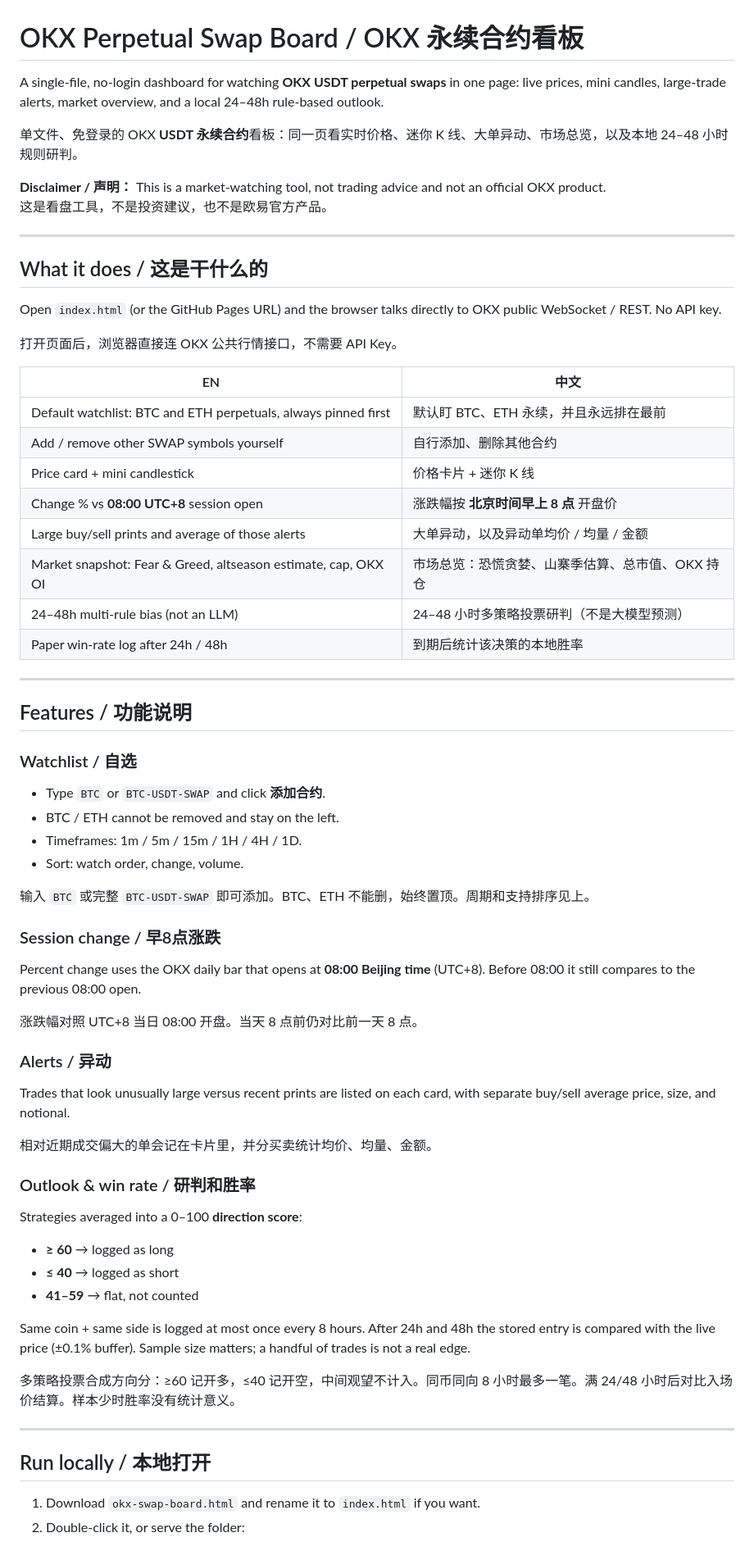
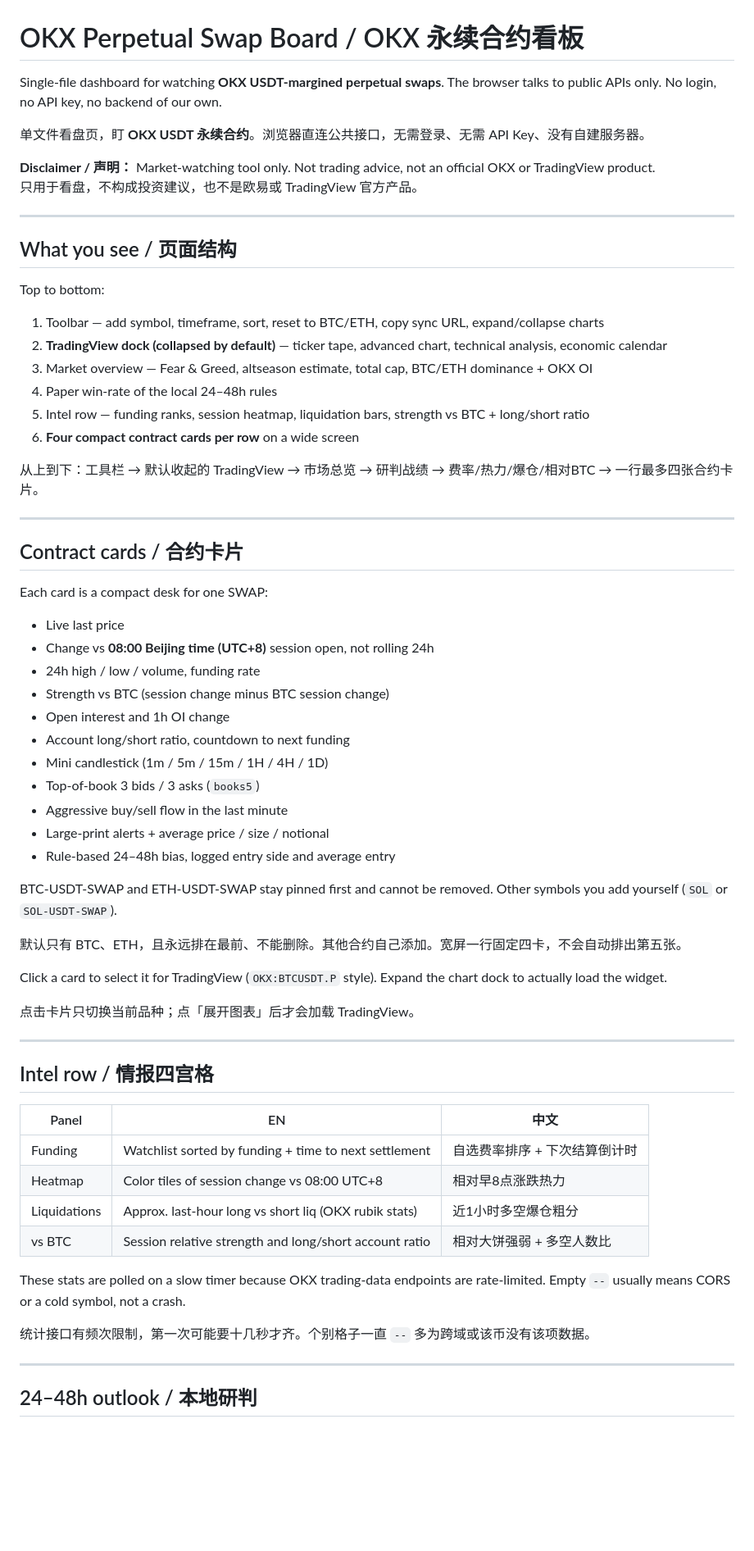
Before and after one commit to martinwu-gitcloud/okx-board, a Markdown page: README.md, the part around one of its changes. Shown at 82% size. GitHub-like rendering; blank space fills up the shorter version.

```diff
--- a/README.md
+++ b/README.md
@@ -1,71 +1,69 @@
 # OKX Perpetual Swap Board / OKX 永续合约看板
 
-A single-file, no-login dashboard for watching **OKX USDT perpetual swaps** in one page: live prices, mini candles, large-trade alerts, market overview, and a local 24–48h rule-based outlook.
+Single-file dashboard for watching **OKX USDT-margined perpetual swaps**. The browser talks to public APIs only. No login, no API key, no backend of our own.
 
-单文件、免登录的 OKX **USDT 永续合约**看板：同一页看实时价格、迷你 K 线、大单异动、市场总览，以及本地 24–48 小时规则研判。
+单文件看盘页，盯 **OKX USDT 永续合约**。浏览器直连公共接口，无需登录、无需 API Key、没有自建服务器。
 
-**Disclaimer / 声明：** This is a market-watching tool, not trading advice and not an official OKX product.
-这是看盘工具，不是投资建议，也不是欧易官方产品。
+**Disclaimer / 声明：** Market-watching tool only. Not trading advice, not an official OKX or TradingView product.
+只用于看盘，不构成投资建议，也不是欧易或 TradingView 官方产品。
 
 ---
 
-## What it does / 这是干什么的
+## What you see / 页面结构
 
-Open `index.html` (or the GitHub Pages URL) and the browser talks directly to OKX public WebSocket / REST. No API key.
+Top to bottom:
 
-打开页面后，浏览器直接连 OKX 公共行情接口，不需要 API Key。
+1. Toolbar — add symbol, timeframe, sort, reset to BTC/ETH, copy sync URL, expand/collapse charts
+2. **TradingView dock (collapsed by default)** — ticker tape, advanced chart, technical analysis, economic calendar
+3. Market overview — Fear & Greed, altseason estimate, total cap, BTC/ETH dominance + OKX OI
+4. Paper win-rate of the local 24–48h rules
+5. Intel row — funding ranks, session heatmap, liquidation bars, strength vs BTC + long/short ratio
+6. **Four compact contract cards per row** on a wide screen
 
-| EN | 中文 |
-| --- | --- |
-| Default watchlist: BTC and ETH perpetuals, always pinned first | 默认盯 BTC、ETH 永续，并且永远排在最前 |
-| Add / remove other SWAP symbols yourself | 自行添加、删除其他合约 |
-| Price card + mini candlestick | 价格卡片 + 迷你 K 线 |
-| Change % vs **08:00 UTC+8** session open | 涨跌幅按 **北京时间早上 8 点** 开盘价 |
-| Large buy/sell prints and average of those alerts | 大单异动，以及异动单均价 / 均量 / 金额 |
-| Market snapshot: Fear & Greed, altseason estimate, cap, OKX OI | 市场总览：恐慌贪婪、山寨季估算、总市值、OKX 持仓 |
-| 24–48h multi-rule bias (not an LLM) | 24–48 小时多策略投票研判（不是大模型预测） |
-| Paper win-rate log after 24h / 48h | 到期后统计该决策的本地胜率 |
+从上到下：工具栏 → 默认收起的 TradingView → 市场总览 → 研判战绩 → 费率/热力/爆仓/相对BTC → 一行最多四张合约卡片。
 
 ---
 
-## Features / 功能说明
+## Contract cards / 合约卡片
 
-### Watchlist / 自选
+Each card is a compact desk for one SWAP:
 
-- Type `BTC` or `BTC-USDT-SWAP` and click **添加合约**.
-- BTC / ETH cannot be removed and stay on the left.
-- Timeframes: 1m / 5m / 15m / 1H / 4H / 1D.
-- Sort: watch order, change, volume.
+- Live last price
+- Change vs **08:00 Beijing time (UTC+8)** session open, not rolling 24h
+- 24h high / low / volume, funding rate
+- Strength vs BTC (session change minus BTC session change)
+- Open interest and 1h OI change
+- Account long/short ratio, countdown to next funding
+- Mini candlestick (1m / 5m / 15m / 1H / 4H / 1D)
+- Top-of-book 3 bids / 3 asks (`books5`)
+- Aggressive buy/sell flow in the last minute
+- Large-print alerts + average price / size / notional
+- Rule-based 24–48h bias, logged entry side and average entry
 
-输入 `BTC` 或完整 `BTC-USDT-SWAP` 即可添加。BTC、ETH 不能删，始终置顶。周期和支持排序见上。
+BTC-USDT-SWAP and ETH-USDT-SWAP stay pinned first and cannot be removed. Other symbols you add yourself (`SOL` or `SOL-USDT-SWAP`).
 
-### Session change / 早8点涨跌
+默认只有 BTC、ETH，且永远排在最前、不能删除。其他合约自己添加。宽屏一行固定四卡，不会自动排出第五张。
 
-Percent change uses the OKX daily bar that opens at **08:00 Beijing time** (UTC+8). Before 08:00 it still compares to the previous 08:00 open.
+Click a card to select it for TradingView (`OKX:BTCUSDT.P` style). Expand the chart dock to actually load the widget.
 
-涨跌幅对照 UTC+8 当日 08:00 开盘。当天 8 点前仍对比前一天 8 点。
-
-### Alerts / 异动
-
-Trades that look unusually large versus recent prints are listed on each card, with separate buy/sell average price, size, and notional.
-
-相对近期成交偏大的单会记在卡片里，并分买卖统计均价、均量、金额。
-
-### Outlook & win rate / 研判和胜率
-
-Strategies averaged into a 0–100 **direction score**:
-
-- **≥ 60** → logged as long
-- **≤ 40** → logged as short
-- **41–59** → flat, not counted
-
-Same coin + same side is logged at most once every 8 hours. After 24h and 48h the stored entry is compared with the live price (±0.1% buffer). Sample size matters; a handful of trades is not a real edge.
-
-多策略投票合成方向分：≥60 记开多，≤40 记开空，中间观望不计入。同币同向 8 小时最多一笔。满 24/48 小时后对比入场价结算。样本少时胜率没有统计意义。
+点击卡片只切换当前品种；点「展开图表」后才会加载 TradingView。
 
 ---
 
-## Run locally / 本地打开
+## Intel row / 情报四宫格
 
-1. Download `okx-swap-board.html` and rename it to `index.html` if you want.
-2. Double-click it, or serve the folder:
+| Panel | EN | 中文 |
+| --- | --- | --- |
+| Funding | Watchlist sorted by funding + time to next settlement | 自选费率排序 + 下次结算倒计时 |
+| Heatmap | Color tiles of session change vs 08:00 UTC+8 | 相对早8点涨跌热力 |
+| Liquidations | Approx. last-hour long vs short liq (OKX rubik stats) | 近1小时多空爆仓粗分 |
+| vs BTC | Session relative strength and long/short account ratio | 相对大饼强弱 + 多空人数比 |
+
+These stats are polled on a slow timer because OKX trading-data endpoints are rate-limited. Empty `--` usually means CORS or a cold symbol, not a crash.
+
+统计接口有频次限制，第一次可能要十几秒才齐。个别格子一直 `--` 多为跨域或该币没有该项数据。
+
+---
+
+## 24–48h outlook / 本地研判
+
```
Also changed, not shown: other parts of README.md (+51 -28 lines).
